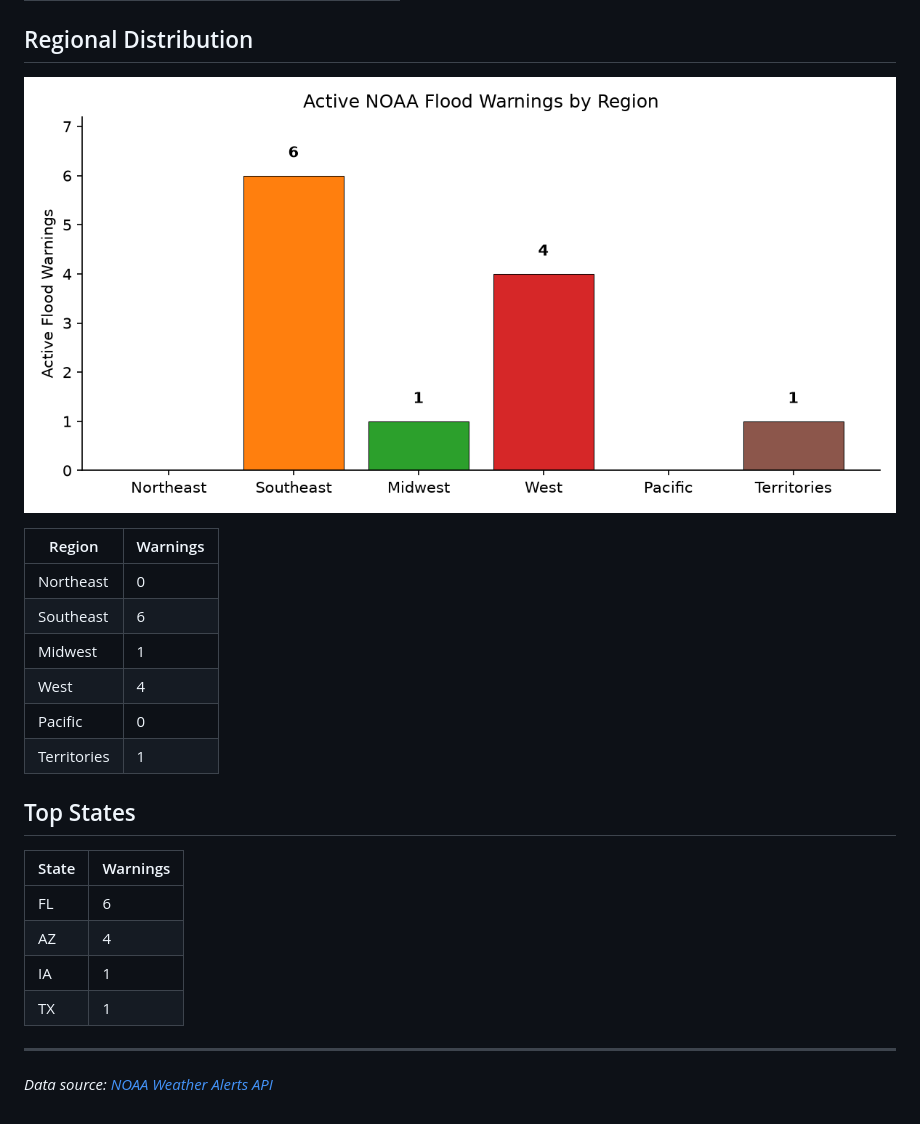
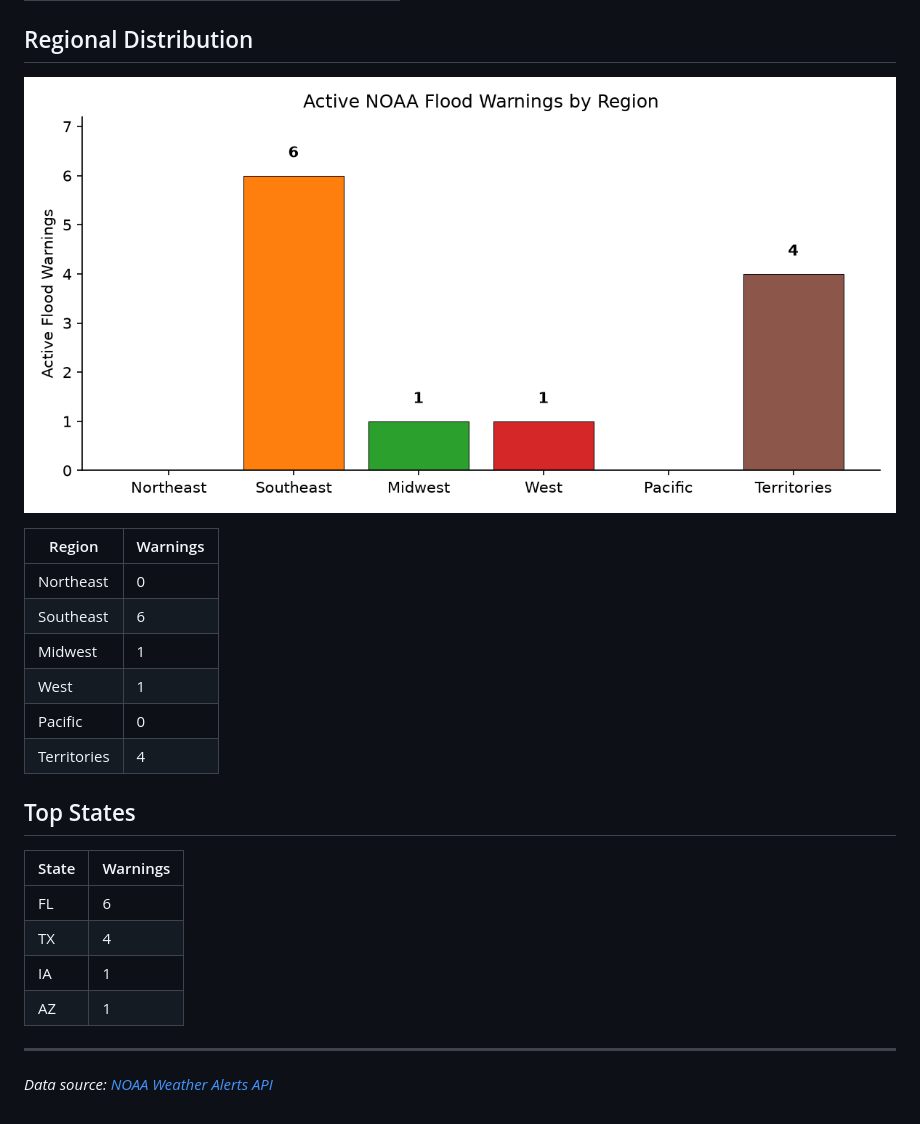
Before and after one commit to rushmarshall/FloodRisk-HAND, a Markdown page: docs/flood-monitor.md, the part around one of its changes. Drawn GitHub-style; pictures changed too: docs/flood-warnings.png.

Commit message:
daily: update NWM flood forecast coverage summary

```diff
--- a/docs/flood-monitor.md
+++ b/docs/flood-monitor.md
@@ -20,18 +20,18 @@
 | Northeast | 0 |
 | Southeast | 6 |
 | Midwest | 1 |
-| West | 4 |
+| West | 1 |
 | Pacific | 0 |
-| Territories | 1 |
+| Territories | 4 |
 
 ## Top States
 
 | State | Warnings |
 |-------|----------|
 | FL | 6 |
-| AZ | 4 |
+| TX | 4 |
 | IA | 1 |
-| TX | 1 |
+| AZ | 1 |
 
 ---
 *Data source: [NOAA Weather Alerts API](https://api.weather.gov/alerts/active?event=Flood+Warning)*
```
Also changed, not shown: other parts of docs/flood-monitor.md (+1 -1 lines).
